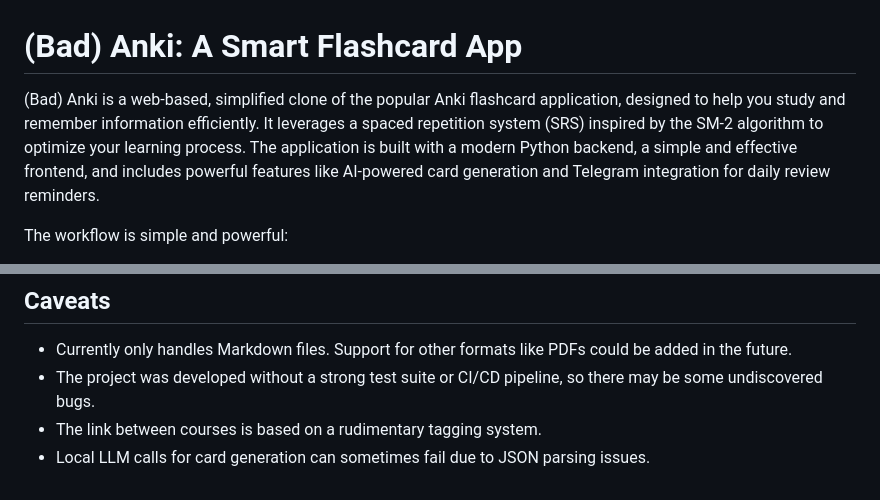
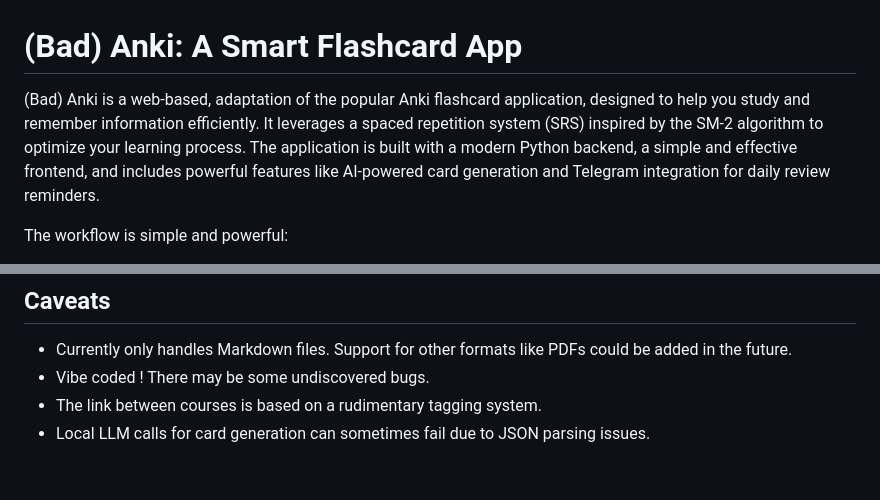
Before and after one commit to Cyril9227/BadAnki, a Markdown page: README.md, 2 parts joined by grey strips. Rendered like a GitHub page.

```diff
--- a/README.md
+++ b/README.md
@@ -1,6 +1,6 @@
 # (Bad) Anki: A Smart Flashcard App
 
-(Bad) Anki is a web-based, simplified clone of the popular Anki flashcard application, designed to help you study and remember information efficiently. It leverages a spaced repetition system (SRS) inspired by the SM-2 algorithm to optimize your learning process. The application is built with a modern Python backend, a simple and effective frontend, and includes powerful features like AI-powered card generation and Telegram integration for daily review reminders.
+(Bad) Anki is a web-based, adaptation of the popular Anki flashcard application, designed to help you study and remember information efficiently. It leverages a spaced repetition system (SRS) inspired by the SM-2 algorithm to optimize your learning process. The application is built with a modern Python backend, a simple and effective frontend, and includes powerful features like AI-powered card generation and Telegram integration for daily review reminders.
 
 The workflow is simple and powerful:
 
@@ -115,6 +115,6 @@ The project includes scripts for backing up and restoring the PostgreSQL databas
 ## Caveats
 
 *   Currently only handles Markdown files. Support for other formats like PDFs could be added in the future.
-*   The project was developed without a strong test suite or CI/CD pipeline, so there may be some undiscovered bugs.
+*   Vibe coded ! There may be some undiscovered bugs.
 *   The link between courses is based on a rudimentary tagging system.
 *   Local LLM calls for card generation can sometimes fail due to JSON parsing issues.
```
